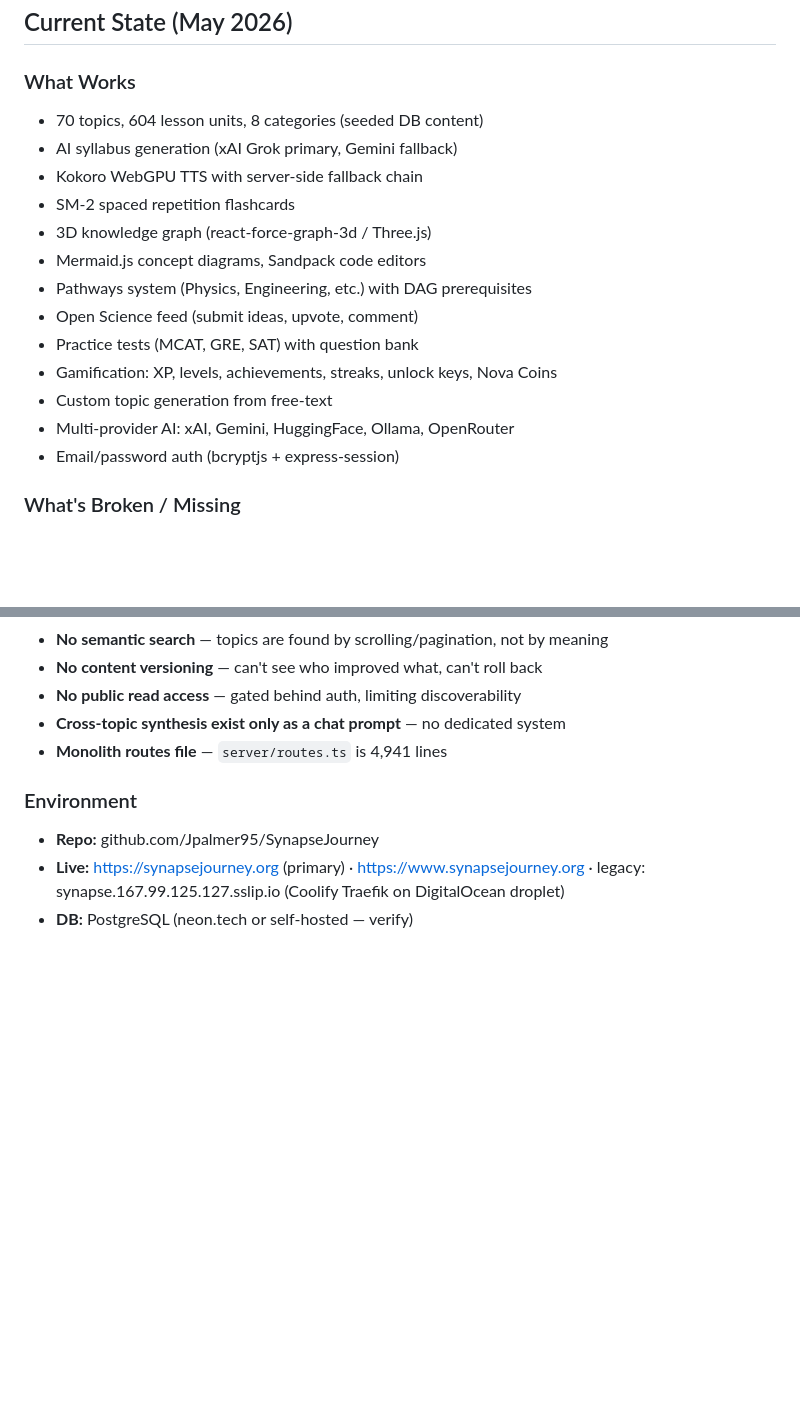
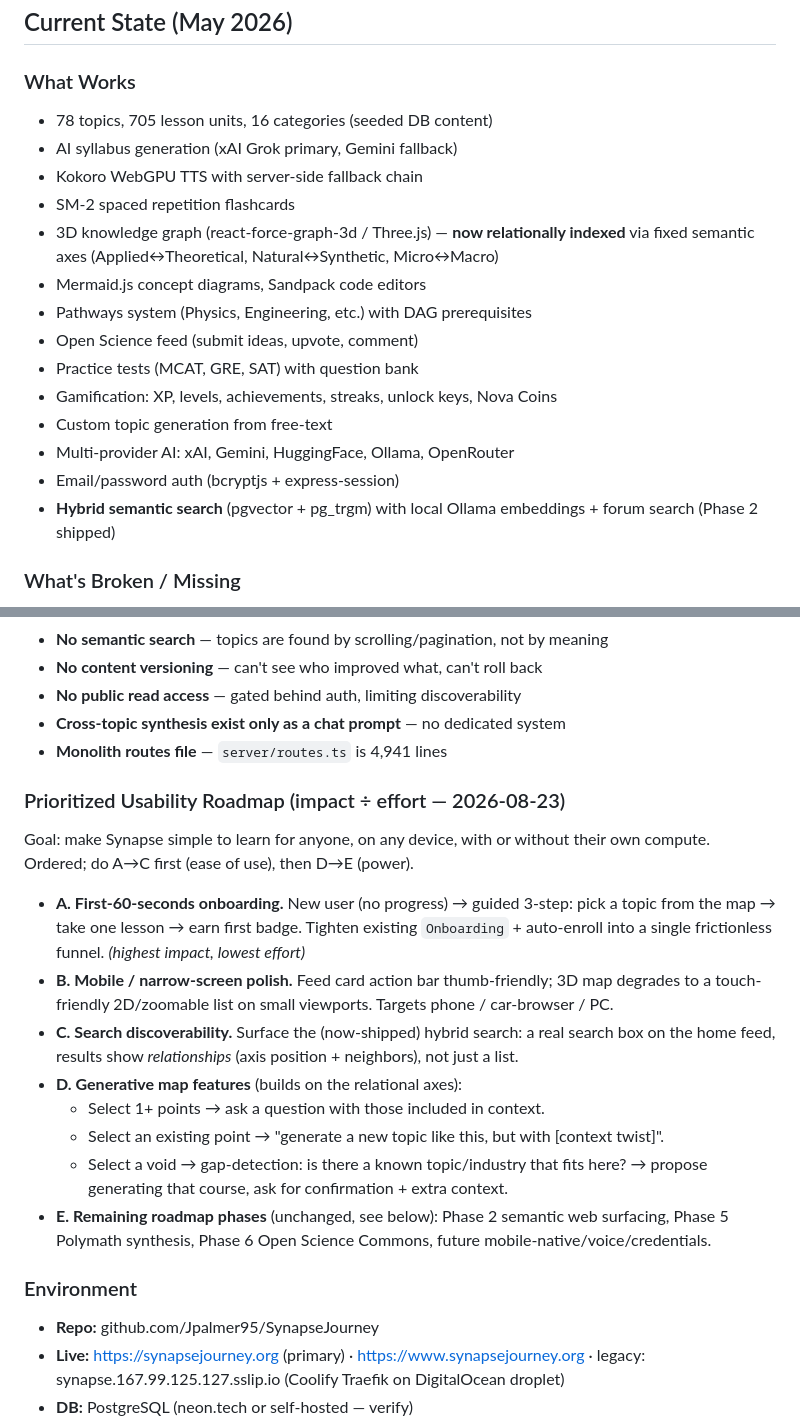
Before and after one commit to Jpalmer95/SynapseJourney, a Markdown page: SYNAPSE-MASTER-REVAMP.md, 2 parts joined by grey strips. GitHub-like rendering; blank space fills up the shorter version.

```diff
--- a/SYNAPSE-MASTER-REVAMP.md
+++ b/SYNAPSE-MASTER-REVAMP.md
@@ -230,11 +264,11 @@ Synapse is the learning platform humans AND AI agents wish they had:
 ## Current State (May 2026)
 
 ### What Works
-- 70 topics, 604 lesson units, 8 categories (seeded DB content)
+- 78 topics, 705 lesson units, 16 categories (seeded DB content)
 - AI syllabus generation (xAI Grok primary, Gemini fallback)
 - Kokoro WebGPU TTS with server-side fallback chain
 - SM-2 spaced repetition flashcards
-- 3D knowledge graph (react-force-graph-3d / Three.js)
+- 3D knowledge graph (react-force-graph-3d / Three.js) — **now relationally indexed** via fixed semantic axes (Applied↔Theoretical, Natural↔Synthetic, Micro↔Macro)
 - Mermaid.js concept diagrams, Sandpack code editors
 - Pathways system (Physics, Engineering, etc.) with DAG prerequisites
 - Open Science feed (submit ideas, upvote, comment)
@@ -243,6 +277,7 @@ Synapse is the learning platform humans AND AI agents wish they had:
 - Custom topic generation from free-text
 - Multi-provider AI: xAI, Gemini, HuggingFace, Ollama, OpenRouter
 - Email/password auth (bcryptjs + express-session)
+- **Hybrid semantic search** (pgvector + pg_trgm) with local Ollama embeddings + forum search (Phase 2 shipped)
 
 ### What's Broken / Missing
 - **No agent API** — Hermes or any agent can't interact programmatically
@@ -255,6 +290,26 @@ Synapse is the learning platform humans AND AI agents wish they had:
 - **No public read access** — gated behind auth, limiting discoverability
 - **Cross-topic synthesis exist only as a chat prompt** — no dedicated system
 - **Monolith routes file** — `server/routes.ts` is 4,941 lines
+
+### Prioritized Usability Roadmap (impact ÷ effort — 2026-08-23)
+
+Goal: make Synapse simple to learn for anyone, on any device, with or without their own
+compute. Ordered; do A→C first (ease of use), then D→E (power).
+
+- **A. First-60-seconds onboarding.** New user (no progress) → guided 3-step: pick a topic
+  from the map → take one lesson → earn first badge. Tighten existing `Onboarding` + auto-enroll
+  into a single frictionless funnel. *(highest impact, lowest effort)*
+- **B. Mobile / narrow-screen polish.** Feed card action bar thumb-friendly; 3D map degrades
+  to a touch-friendly 2D/zoomable list on small viewports. Targets phone / car-browser / PC.
+- **C. Search discoverability.** Surface the (now-shipped) hybrid search: a real search box on
+  the home feed, results show *relationships* (axis position + neighbors), not just a list.
+- **D. Generative map features** (builds on the relational axes):
+  - Select 1+ points → ask a question with those included in context.
+  - Select an existing point → "generate a new topic like this, but with [context twist]".
+  - Select a void → gap-detection: is there a known topic/industry that fits here? → propose
+    generating that course, ask for confirmation + extra context.
+- **E. Remaining roadmap phases** (unchanged, see below): Phase 2 semantic web surfacing,
+  Phase 5 Polymath synthesis, Phase 6 Open Science Commons, future mobile-native/voice/credentials.
 
 ### Environment
 - **Repo:** github.com/Jpalmer95/SynapseJourney
```
Also changed, not shown: other parts of SYNAPSE-MASTER-REVAMP.md (+34 -0 lines).
